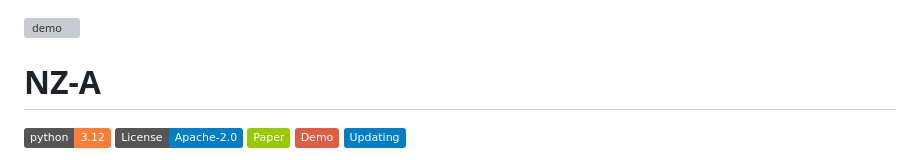
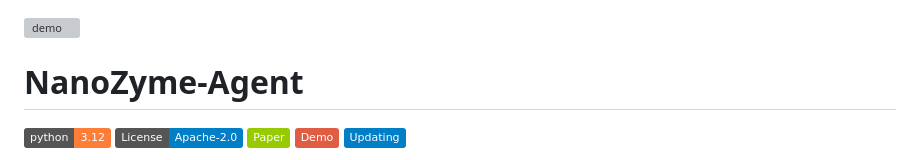
Before and after one commit to yangmutian/NanoZyme-Agent, a Markdown page: README.md, the part around the change. Drawn GitHub-style; badges without logos; grey boxes are pictures that could not be loaded.

```diff
--- a/README.md
+++ b/README.md
@@ -3,7 +3,7 @@
 ![demo](https://github.com/user-attachments/assets/d91a9389-205b-4e51-959f-b0a069131fef)
 
 
-# NZ-A
+# NanoZyme-Agent
 
 [![Python Version](https://img.shields.io/badge/python-3.12-orange)](https://www.python.org/)
 [![License: MIT](https://img.shields.io/badge/License-Apache--2.0-blue)](https://opensource.org/licenses/Apache-2.0)
```
